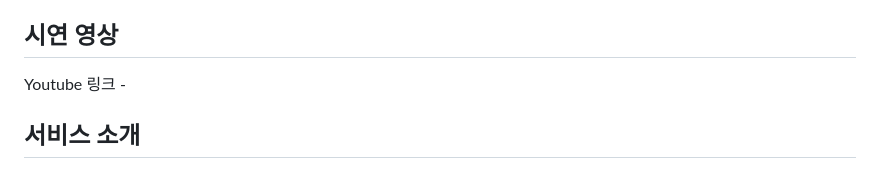
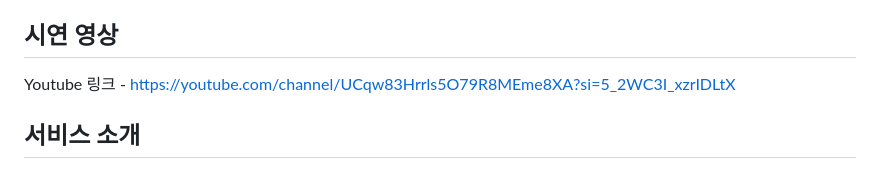
Before and after one commit to ariwr/neulbom, a Markdown page: README.md, the part around the change. GitHub-like rendering.

Commit message:
[CHORE] Update YouTube link in README.md

```diff
--- a/README.md
+++ b/README.md
@@ -10,7 +10,7 @@ C타입 복지의 사각지대에 놓인 사람들 위한 서비스 (ex. 위안
 삼위일체 – 김시연, 이유진, 임정민
 
 ## 시연 영상
-Youtube 링크 -
+Youtube 링크 - https://youtube.com/channel/UCqw83Hrrls5O79R8MEme8XA?si=5_2WC3I_xzrIDLtX
 
 ## 서비스 소개
 
```
